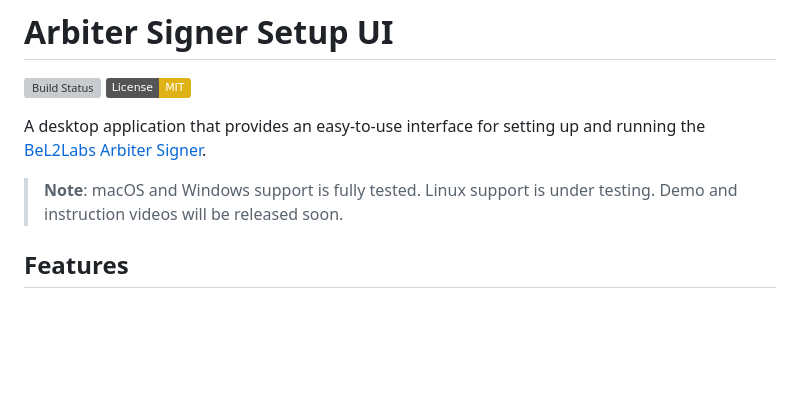
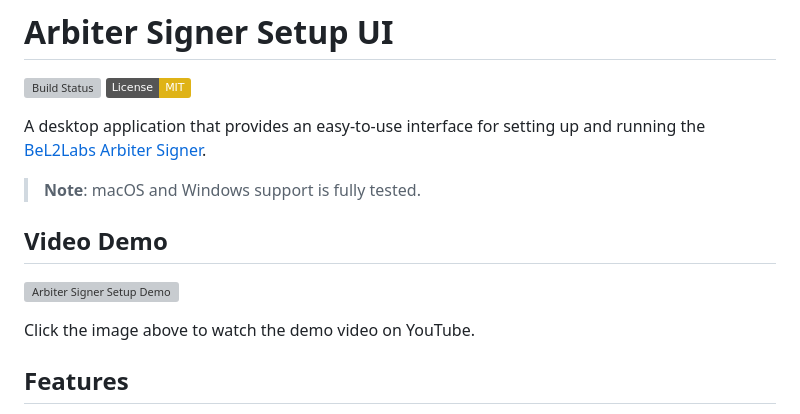
Before and after one commit to yujingr/BeL2ArbiterGUI, a Markdown page: README.md, the part around the change. GitHub-like rendering; badges without logos; blank space fills up the shorter version; grey boxes are pictures that could not be loaded.

```diff
--- a/README.md
+++ b/README.md
@@ -5,7 +5,13 @@
 
 A desktop application that provides an easy-to-use interface for setting up and running the [BeL2Labs Arbiter Signer](https://github.com/BeL2Labs/Arbiter_Signer).
 
-> **Note**: macOS and Windows support is fully tested. Linux support is under testing. Demo and instruction videos will be released soon.
+> **Note**: macOS and Windows support is fully tested.
+
+## Video Demo
+
+[![Arbiter Signer Setup Demo](https://img.youtube.com/vi/ZvyuuJLKRNA/maxresdefault.jpg)](https://youtu.be/ZvyuuJLKRNA)
+
+Click the image above to watch the demo video on YouTube.
 
 ## Features
 
```
